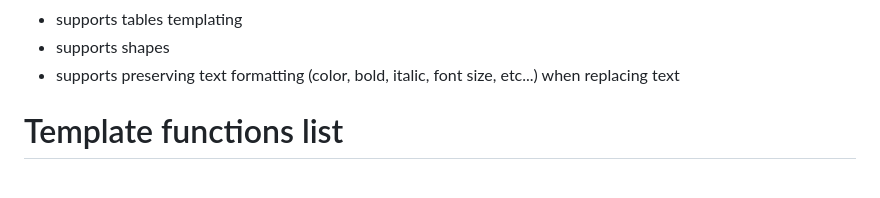
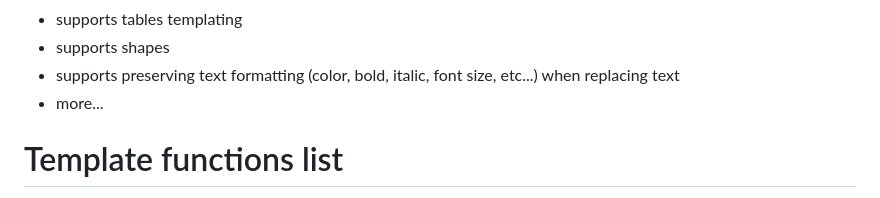
Before and after one commit to JJJJJJack/go-template-docx, a Markdown page: README.md, the part around the change. GitHub-like rendering.

Commit message:
update README to include 'more...' in features list

```diff
--- a/README.md
+++ b/README.md
@@ -23,6 +23,7 @@ The library doesn't change the original files and only reads it into memory to o
 - supports tables templating
 - supports shapes
 - supports preserving text formatting (color, bold, italic, font size, etc...) when replacing text
+- more...
 
 # Template functions list
 
```
